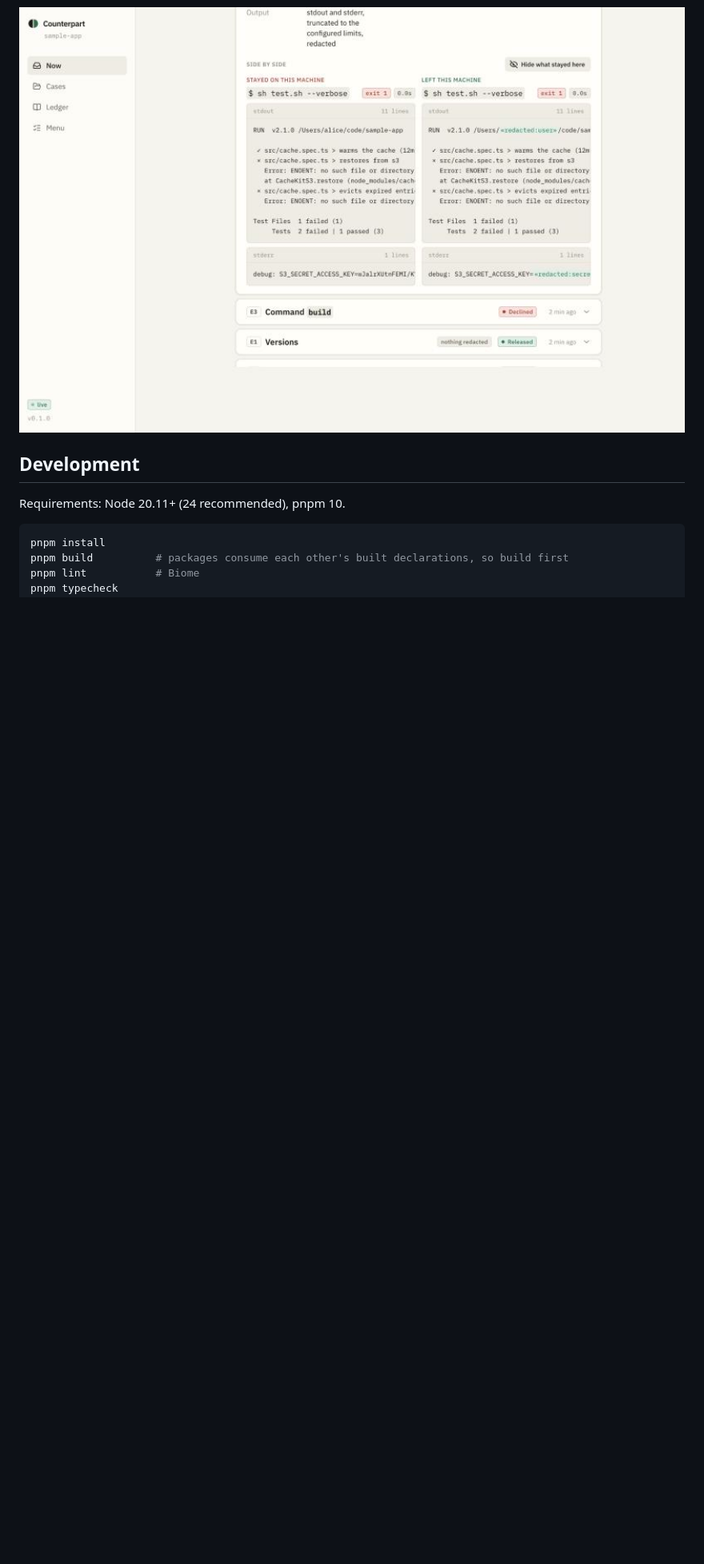
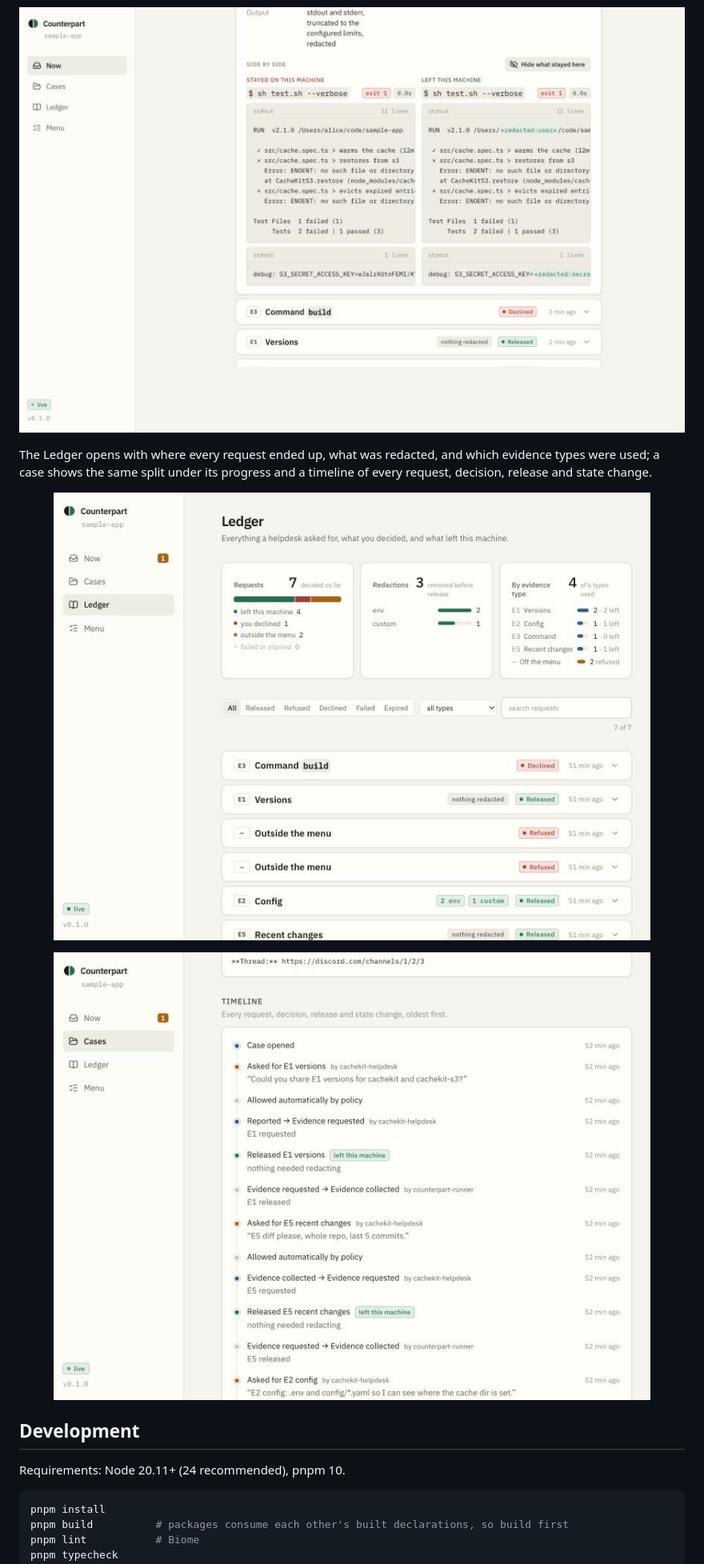
Before and after one commit to successaje/counterpart, a Markdown page: README.md, the part around one of its changes. Shown at 80% size. Drawn GitHub-style; pictures changed too: docs/images/desk-ledger.jpg (added), docs/images/desk-timeline.jpg (added); blank space fills up the shorter version.

Commit message:
docs: show the drawn loop, the ledger overview and the case timeline

```diff
--- a/README.md
+++ b/README.md
@@ -129,6 +135,15 @@ The room template (`switch/`), the two agents' instructions and the self-hosted
   <img src="docs/images/desk-record.jpg" width="880" alt="A released record with the raw output that stayed on the machine next to the redacted output that left" />
 </p>
 
+The Ledger opens with where every request ended up, what was redacted, and which evidence types were used; a case shows the same split under its progress and a timeline of every request, decision, release and state change.
+
+<p align="center">
+  <img src="docs/images/desk-ledger.jpg" width="880" alt="The Ledger: requests split by outcome, redactions by kind, requests by evidence type, then the list of records" />
+</p>
+<p align="center">
+  <img src="docs/images/desk-timeline.jpg" width="880" alt="A case timeline: case opened, asked for E1 versions, allowed automatically by policy, released, and so on, with the moments something left the machine marked" />
+</p>
+
 ## Development
 
 Requirements: Node 20.11+ (24 recommended), pnpm 10.
```
Also changed, not shown: other parts of README.md (+6 -0 lines), docs/BUILDLOG.md (+1 -0 lines), docs/images/flow.jpg (added).
